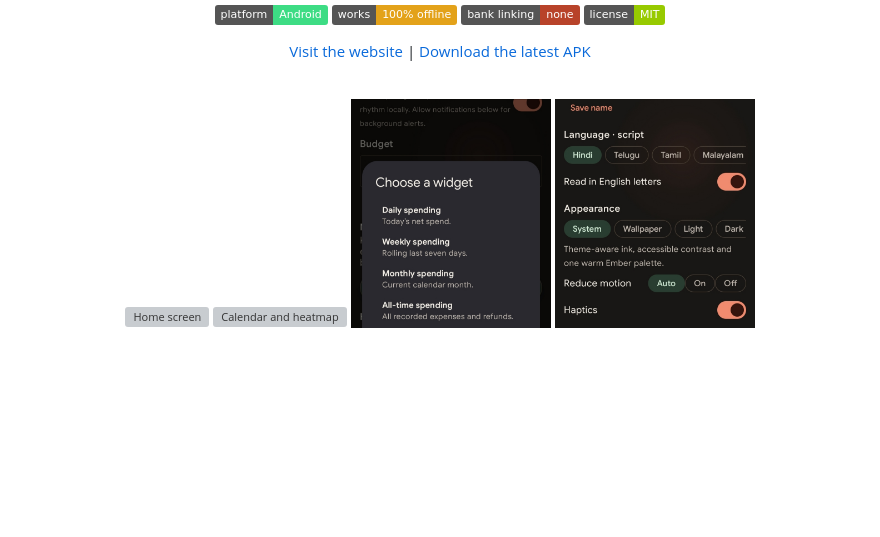
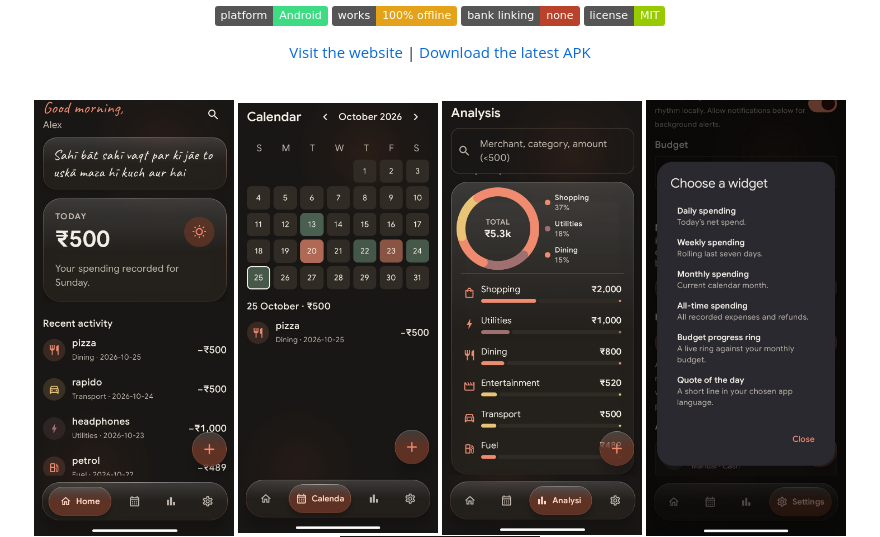
Before and after one commit to vijayarkananduri/khata, a Markdown page: README.md, the part around the change. Rendered like a GitHub page; badges without logos; blank space fills up the shorter version; grey boxes are pictures that could not be loaded.

```diff
--- a/README.md
+++ b/README.md
@@ -16,8 +16,9 @@ No bank linking. No sign-up. No cloud. No judgment (mostly).
 
 <br>
 
-<img src="home.jpeg" width="200" alt="Home screen" />
-<img src="calender.jpeg" width="200" alt="Calendar and heatmap" />
+<img src="home.jpg" width="200" alt="Home screen" />
+<img src="calender.jpg" width="200" alt="Calendar " />
+<img src="analysis.jpg" width="200" alt="analysis and heatmap" />
 <img src="widjet.jpeg" width="200" alt="Home-screen widgets" />
 <img src="settings.jpeg" width="200" alt="Settings" />
 
```
